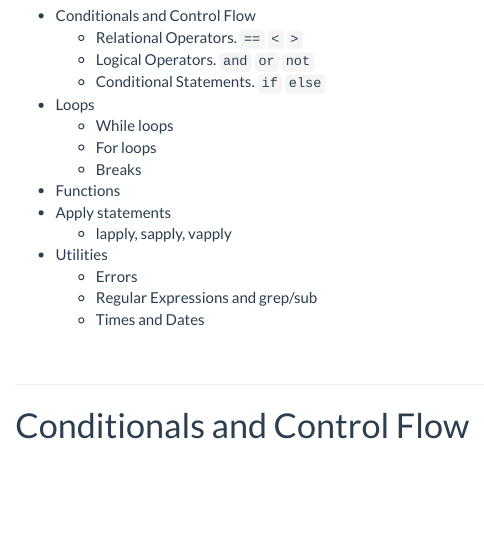
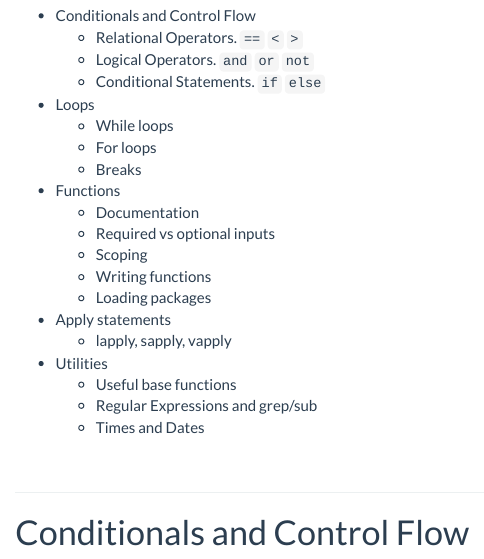
Before and after one commit to wsurles/datacamp_courses, an R Markdown document (courses/intermediate_r/index.Rmd): the page in a window 1100 px wide, from 450 px down. The pictures show the output file courses/intermediate_r/index.html that the author committed with the source, opened offline.

Commit message:
cleanup intermediate

```diff
--- a/courses/intermediate_r/index.Rmd
+++ b/courses/intermediate_r/index.Rmd
@@ -38,10 +38,15 @@ knitr::opts_chunk$set(eval=T, echo=T, cache=T, message=F, warning=F)
     - For loops
     - Breaks
   - Functions
+    - Documentation
+    - Required vs optional inputs
+    - Scoping
+    - Writing functions
+    - Loading packages
   - Apply statements
     - lapply, sapply, vapply
   - Utilities
-    - Errors
+    - Useful base functions
     - Regular Expressions and grep/sub
     - Times and Dates
 
```
Also changed, not shown: courses/intermediate_r/index.html, courses/intermediate_r/index.Rmd (2 more changed lines).
